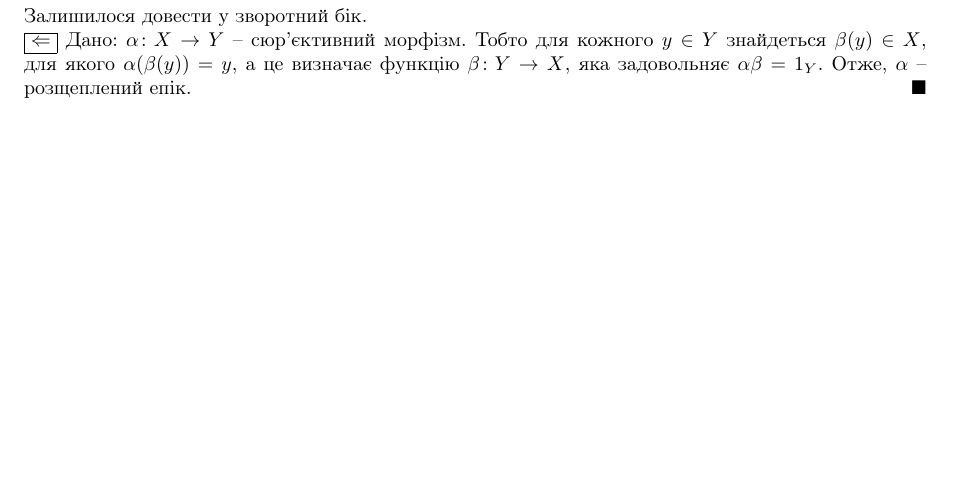
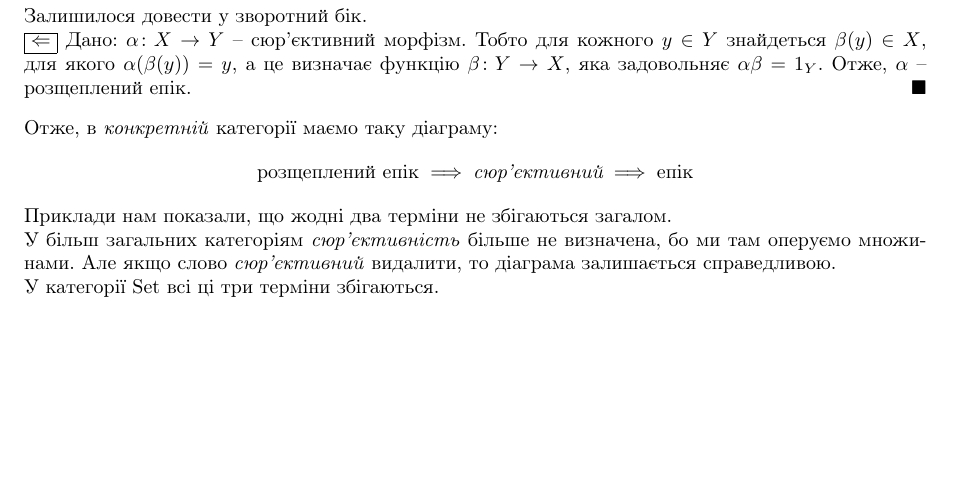
Before and after one commit to DenyaOmega3/KAU_grad_sem_2_category, a LaTeX document (category_theory.tex): part of page 7 of 7, cut so that both start at the same text. Compiled offline with pdfLaTeX.

Commit message:
add summary

```diff
--- a/category_theory.tex
+++ b/category_theory.tex
@@ -417,4 +417,12 @@ $\alpha(x) = \alpha(\beta(y)) = \alpha \beta(y) = 1_Y(y) = y$.
 Залишилося довести у зворотний бік.\\
 \leftproof Дано: $\alpha \colon X \to Y$ -- сюр'єктивний морфізм. Тобто для кожного $y \in Y$ знайдеться $\beta(y) \in X$, для якого $\alpha(\beta(y)) = y$, а це визначає функцію $\beta \colon Y \to X$, яка задовольняє $\alpha \beta = 1_Y$. Отже, $\alpha$ -- розщеплений епік.
 \end{proof}
+\noindent
+Отже, в \textit{конкретній} категорії маємо таку діаграму:
+\begin{align*}
+\text{розщеплений епік} \implies \textit{сюр'єктивний} \implies \text{епік}
+\end{align*}
+Приклади нам показали, що жодні два терміни не збігаються загалом.\\
+У більш загальних категоріям \textit{сюр'єктивність} більше не визначена, бо ми там оперуємо множинами. Але якщо слово \textit{сюр'єктивний} видалити, то діаграма залишається справедливою.\\
+У категорії \text{Set} всі ці три терміни збігаються.
 \end{document}
```
Also changed, not shown: category_theory.pdf.
